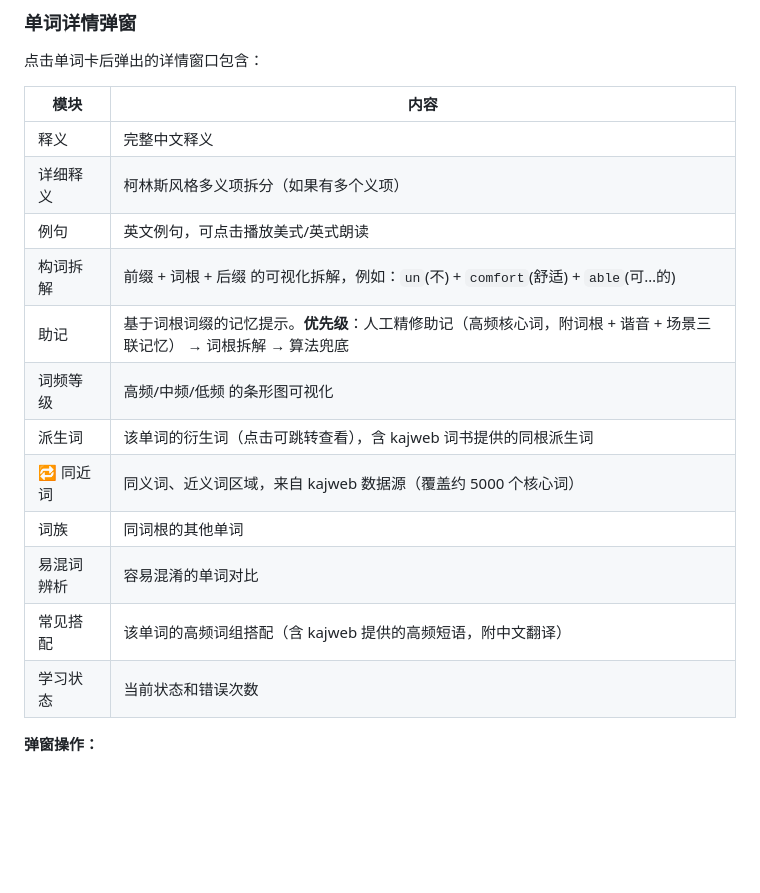
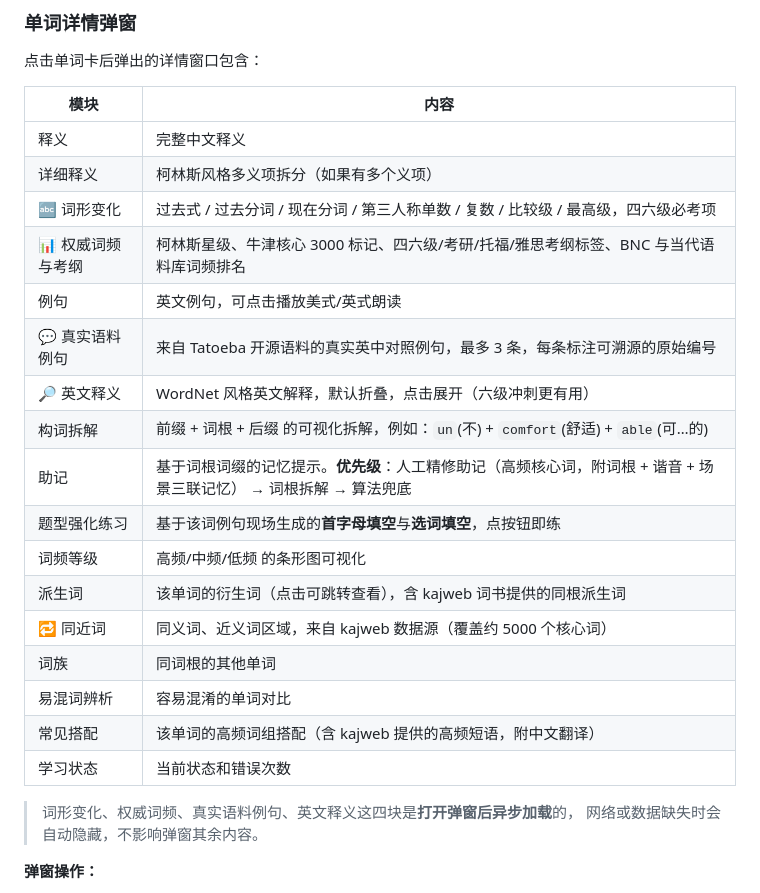
Before and after one commit to L-zBo/CET-4.6, a Markdown page: 使用手册.md, the part around one of its changes. GitHub-like rendering; blank space fills up the shorter version.

```diff
--- a/使用手册.md
+++ b/使用手册.md
@@ -155,9 +160,14 @@
 |---|---|
 | 释义 | 完整中文释义 |
 | 详细释义 | 柯林斯风格多义项拆分（如果有多个义项） |
+| 🔤 词形变化 | 过去式 / 过去分词 / 现在分词 / 第三人称单数 / 复数 / 比较级 / 最高级，四六级必考项 |
+| 📊 权威词频与考纲 | 柯林斯星级、牛津核心 3000 标记、四六级/考研/托福/雅思考纲标签、BNC 与当代语料库词频排名 |
 | 例句 | 英文例句，可点击播放美式/英式朗读 |
+| 💬 真实语料例句 | 来自 Tatoeba 开源语料的真实英中对照例句，最多 3 条，每条标注可溯源的原始编号 |
+| 🔎 英文释义 | WordNet 风格英文解释，默认折叠，点击展开（六级冲刺更有用） |
 | 构词拆解 | 前缀 + 词根 + 后缀 的可视化拆解，例如：`un`(不) + `comfort`(舒适) + `able`(可…的) |
 | 助记 | 基于词根词缀的记忆提示。**优先级**：人工精修助记（高频核心词，附词根 + 谐音 + 场景三联记忆） → 词根拆解 → 算法兜底 |
+| 题型强化练习 | 基于该词例句现场生成的**首字母填空**与**选词填空**，点按钮即练 |
 | 词频等级 | 高频/中频/低频 的条形图可视化 |
 | 派生词 | 该单词的衍生词（点击可跳转查看），含 kajweb 词书提供的同根派生词 |
 | 🔁 同近词 | 同义词、近义词区域，来自 kajweb 数据源（覆盖约 5000 个核心词） |
@@ -165,6 +175,9 @@
 | 易混词辨析 | 容易混淆的单词对比 |
 | 常见搭配 | 该单词的高频词组搭配（含 kajweb 提供的高频短语，附中文翻译） |
 | 学习状态 | 当前状态和错误次数 |
+
+> 词形变化、权威词频、真实语料例句、英文释义这四块是**打开弹窗后异步加载**的，
+> 网络或数据缺失时会自动隐藏，不影响弹窗其余内容。
 
 **弹窗操作：**
 
```
Also changed, not shown: other parts of 使用手册.md (+50 -5 lines).
